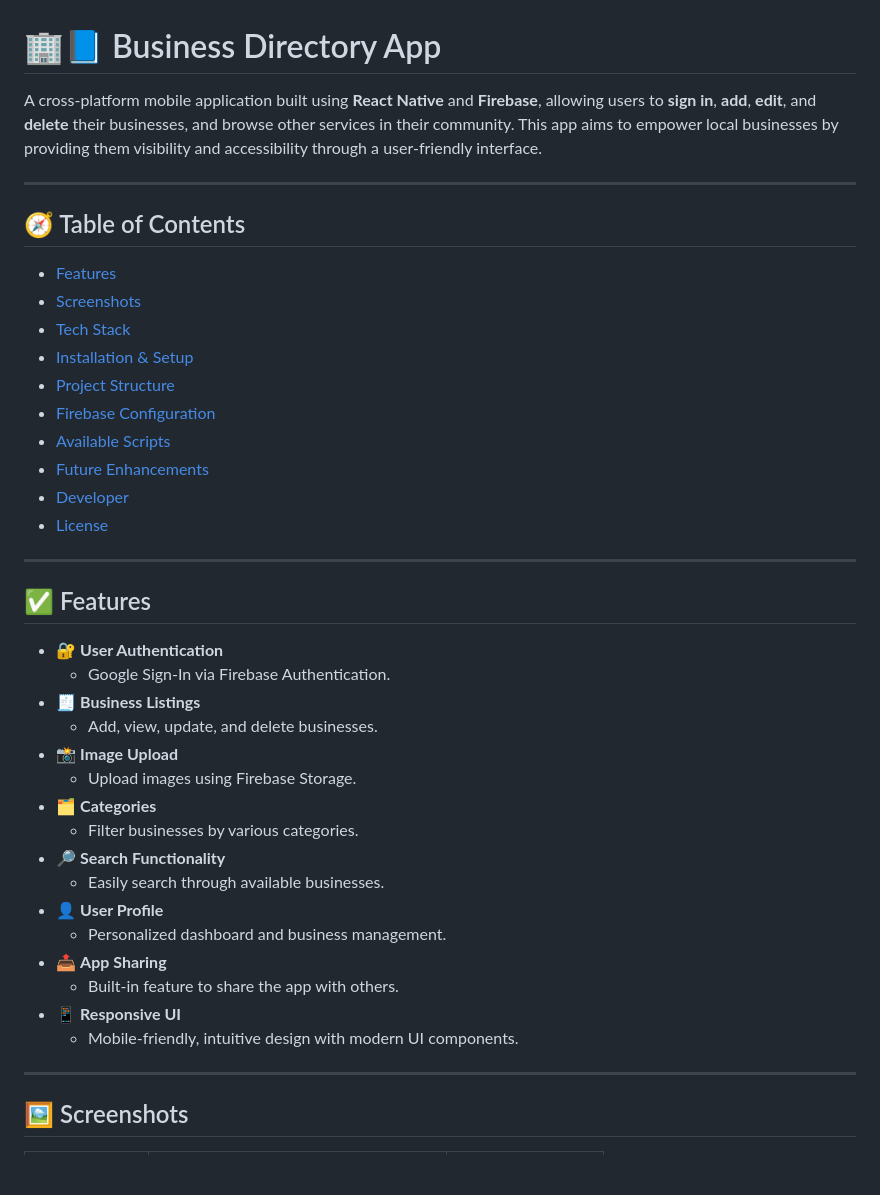
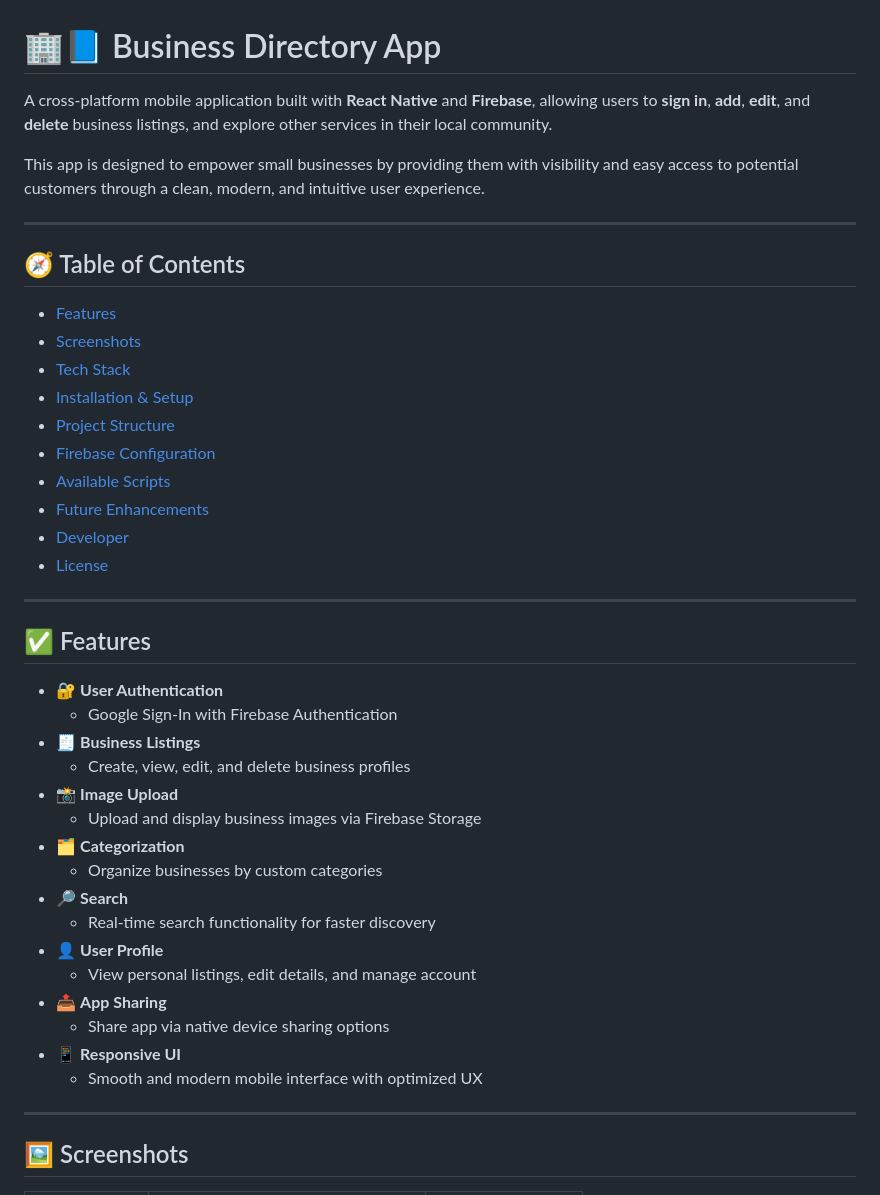
Before and after one commit to basakgonuldas/--React-Native-Full-Stack-App--Build-Business-Directory-App, a Markdown page: README.md, the part around one of its changes. Drawn GitHub-style; blank space fills up the shorter version.

```diff
--- a/README.md
+++ b/README.md
@@ -1,6 +1,8 @@
 # 🏢📘 Business Directory App
 
-A cross-platform mobile application built using **React Native** and **Firebase**, allowing users to **sign in**, **add**, **edit**, and **delete** their businesses, and browse other services in their community. This app aims to empower local businesses by providing them visibility and accessibility through a user-friendly interface.
+A cross-platform mobile application built with **React Native** and **Firebase**, allowing users to **sign in**, **add**, **edit**, and **delete** business listings, and explore other services in their local community.
+
+This app is designed to empower small businesses by providing them with visibility and easy access to potential customers through a clean, modern, and intuitive user experience.
 
 ---
 
@@ -22,21 +24,21 @@ A cross-platform mobile application built using **React Native** and **Firebase*
 ## ✅ Features
 
 - 🔐 **User Authentication**
-  - Google Sign-In via Firebase Authentication.
+  - Google Sign-In with Firebase Authentication
 - 🧾 **Business Listings**
-  - Add, view, update, and delete businesses.
+  - Create, view, edit, and delete business profiles
 - 📸 **Image Upload**
-  - Upload images using Firebase Storage.
-- 🗂️ **Categories**
-  - Filter businesses by various categories.
-- 🔎 **Search Functionality**
-  - Easily search through available businesses.
+  - Upload and display business images via Firebase Storage
+- 🗂️ **Categorization**
+  - Organize businesses by custom categories
+- 🔎 **Search**
+  - Real-time search functionality for faster discovery
 - 👤 **User Profile**
-  - Personalized dashboard and business management.
+  - View personal listings, edit details, and manage account
 - 📤 **App Sharing**
-  - Built-in feature to share the app with others.
+  - Share app via native device sharing options
 - 📱 **Responsive UI**
-  - Mobile-friendly, intuitive design with modern UI components.
+  - Smooth and modern mobile interface with optimized UX
 
 ---
 
```
Also changed, not shown: other parts of README.md (+57 -29 lines).
